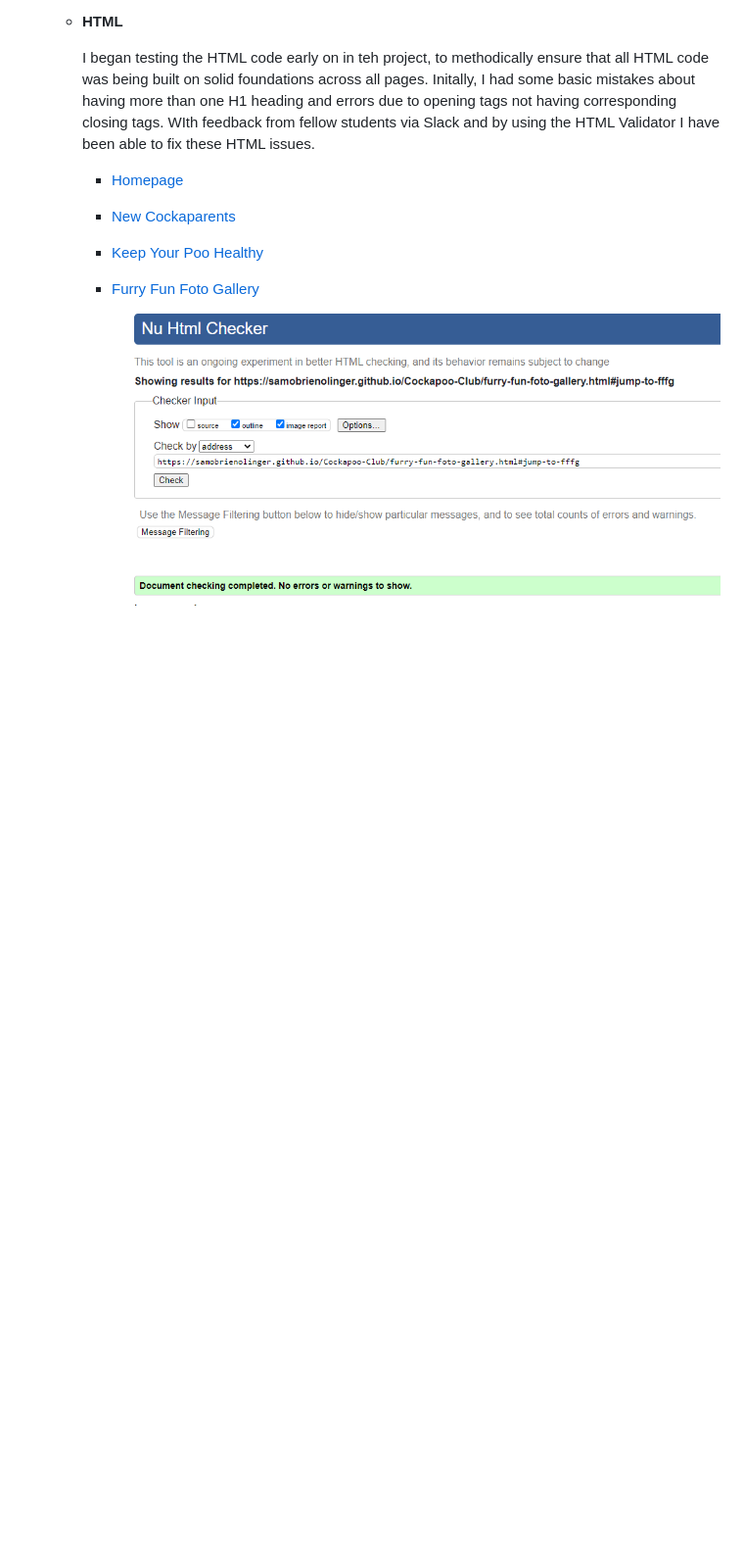
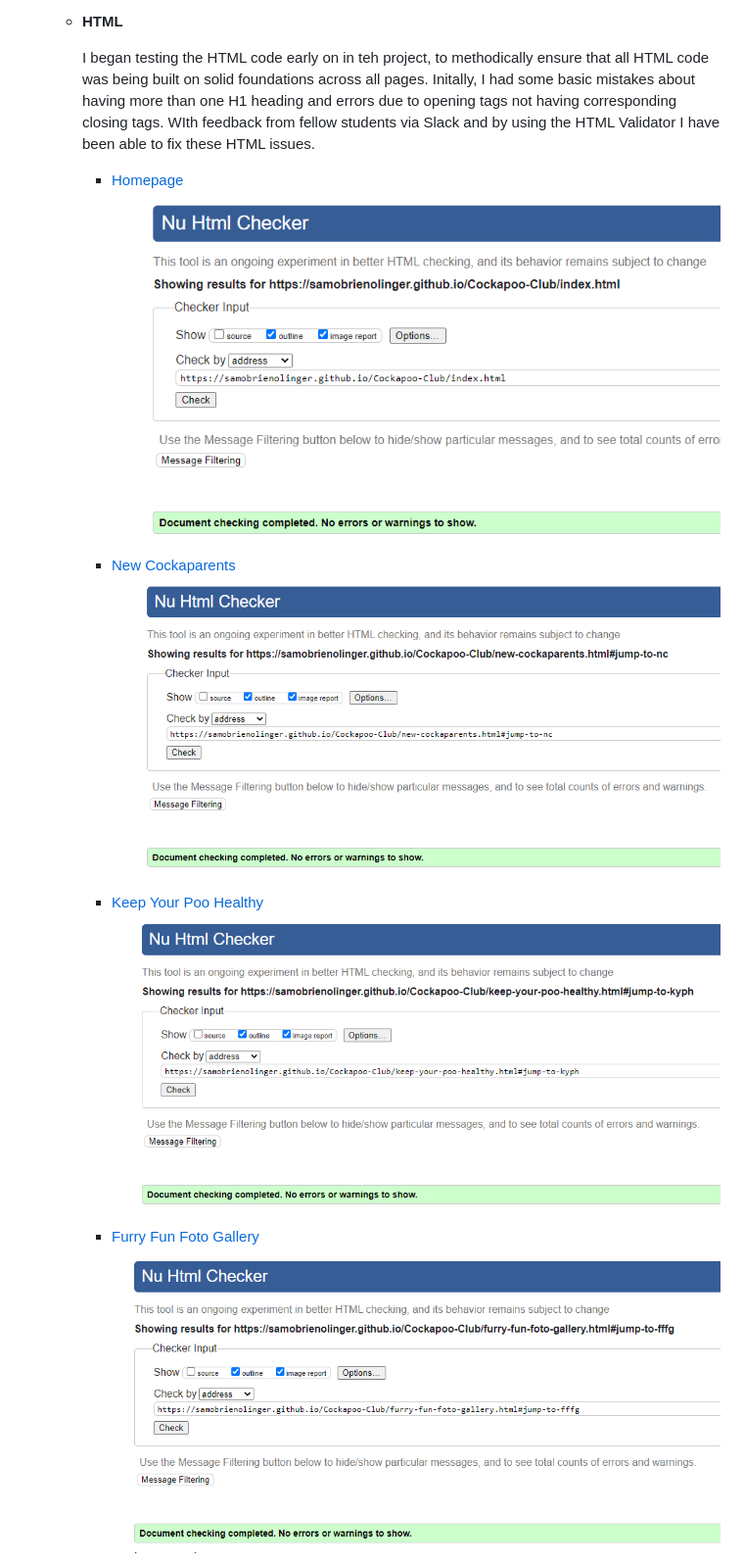
Before and after one commit to SamOBrienOlinger/PP4, a Markdown page: README.md, the part around the change printed below. Shown: that part at 98% size. GitHub-like rendering; pictures changed too: assets/README.md-images/README.md-KYPH-html-valid.png (added), assets/README.md-images/README.md-NC-html-valid.png (added), assets/README.md-images/README.md-index-html-valid.png (added); blank space fills up the shorter version.

Commit message:
add images of HTML validation to README.md file

```diff
--- a/README.md
+++ b/README.md
@@ -199,13 +199,13 @@ However, I changed many of the fixed units of measurement to dynamic units; made
      I began testing the HTML code early on in teh project, to methodically ensure that all HTML code was being built on solid foundations across all pages. Initally, I had some basic mistakes about having more than one H1 heading and errors due to opening tags not having corresponding closing tags. WIth feedback from fellow students via Slack and by using the HTML Validator I have been able to fix these HTML issues.
 
      * [Homepage](#homepage)
-
+        ![homepage](assets/README.md-images/README.md-index-html-valid.png)
 
      * [New Cockaparents](#new-cockaparents)
-
+        ![new cockaparents](assets/README.md-images/README.md-NC-html-valid.png)
 
      * [Keep Your Poo Healthy](#keep-your-poo-healthy)
-
+        ![Keep Your Poo Healthy](assets/README.md-images/README.md-KYPH-html-valid.png)
 
      * [Furry Fun Foto Gallery](#furry-fun-foto-gallery)
         ![Furry Fun Foto Gallery](assets/README.md-images/README.md-FFFG-html-valid.png)
```
Also changed, not shown: other parts of README.md (+2 -0 lines), assets/README.md-images/README.md-JCC-html-valid.png (added).
